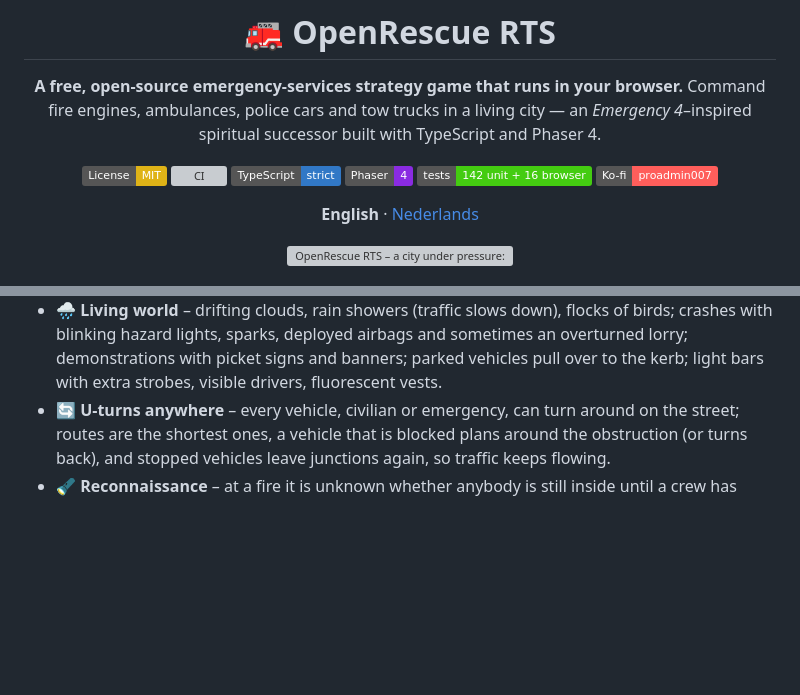
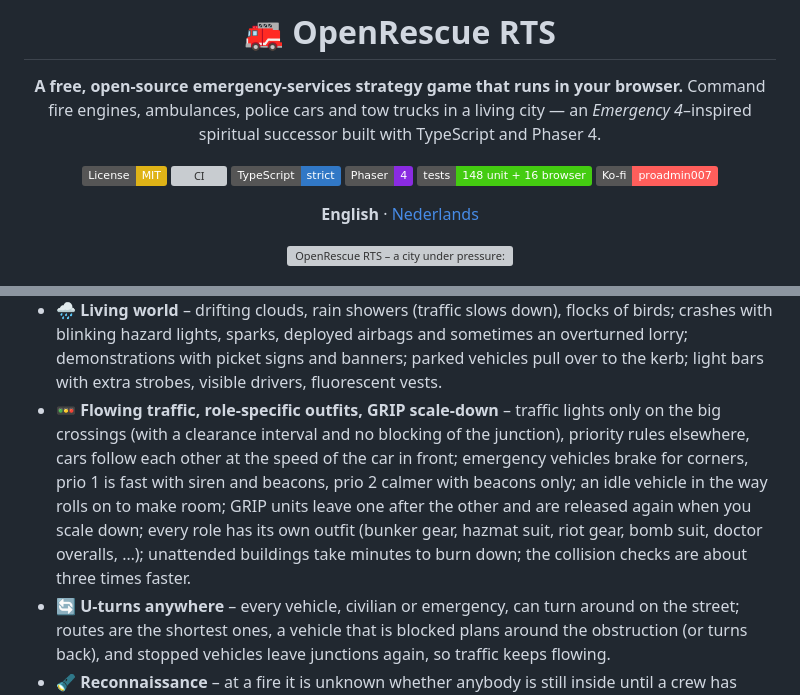
Before and after one commit to ProAdmin007/Open-EM4, a Markdown page: README.md, 2 parts joined by grey strips. Drawn GitHub-style; badges without logos; blank space fills up the shorter version; grey boxes are pictures that could not be loaded.

```diff
--- a/README.md
+++ b/README.md
@@ -9,7 +9,7 @@ Command fire engines, ambulances, police cars and tow trucks in a living city
 [![CI](https://github.com/ProAdmin007/Open-EM4/actions/workflows/ci.yml/badge.svg)](https://github.com/ProAdmin007/Open-EM4/actions/workflows/ci.yml)
 [![TypeScript](https://img.shields.io/badge/TypeScript-strict-3178C6?logo=typescript&logoColor=white)](tsconfig.json)
 [![Phaser 4](https://img.shields.io/badge/Phaser-4-8A2BE2)](https://phaser.io)
-[![Tests](https://img.shields.io/badge/tests-142%20unit%20%2B%2016%20browser-brightgreen)](tests)
+[![Tests](https://img.shields.io/badge/tests-148%20unit%20%2B%2016%20browser-brightgreen)](tests)
 [![Ko-fi](https://img.shields.io/badge/Ko--fi-proadmin007-FF5E5B?logo=ko-fi&logoColor=white)](https://ko-fi.com/proadmin007)
 
 **English** · [Nederlands](README.nl.md)
@@ -43,6 +43,7 @@ It is inspired by the gameplay of *Emergency 4* (2006), but it is an **independe
 - 🤝 **You choose who helps** – select any firefighter, officer or technician and right-click (or press *Helpen*) a casualty: they assist the paramedic, which speeds up treatment (up to two helpers) and walk alongside the trolley. Selected units get a pulsing ring, a light column, an arrow and a name label in 3D.
 - 🚦 **Livelier traffic** – cars accelerate and brake smoothly, queue for red lights, use brake lights and indicators, there are vans and cyclists keeping to the right edge of the lane. Buildings always keep a pavement strip from the road.
 - 🌧 **Living world** – drifting clouds, rain showers (traffic slows down), flocks of birds; crashes with blinking hazard lights, sparks, deployed airbags and sometimes an overturned lorry; demonstrations with picket signs and banners; parked vehicles pull over to the kerb; light bars with extra strobes, visible drivers, fluorescent vests.
+- 🚥 **Flowing traffic, role-specific outfits, GRIP scale-down** – traffic lights only on the big crossings (with a clearance interval and no blocking of the junction), priority rules elsewhere, cars follow each other at the speed of the car in front; emergency vehicles brake for corners, prio 1 is fast with siren and beacons, prio 2 calmer with beacons only; an idle vehicle in the way rolls on to make room; GRIP units leave one after the other and are released again when you scale down; every role has its own outfit (bunker gear, hazmat suit, riot gear, bomb suit, doctor overalls, …); unattended buildings take minutes to burn down; the collision checks are about three times faster.
 - 🔄 **U-turns anywhere** – every vehicle, civilian or emergency, can turn around on the street; routes are the shortest ones, a vehicle that is blocked plans around the obstruction (or turns back), and stopped vehicles leave junctions again, so traffic keeps flowing.
 - 🔦 **Reconnaissance** – at a fire it is unknown whether anybody is still inside until a crew has *verkend* (scouted) the building; only then can you rescue the people inside.
 - ⚰️ **Undertaker** – when somebody dies a hearse from the funeral home is sent, collects the body and drives it home; the call only closes after that. **Salvage** – a tow truck lifts the wreck onto its flatbed (accidents now need one). **Slide-in loading** – the trolley goes into the ambulance in a couple of seconds, and nobody is left behind any more.
```
Also changed, not shown: README.nl.md (+2 -1 lines), docs/screenshot-3d-outfits.png (added), 8 other files.
